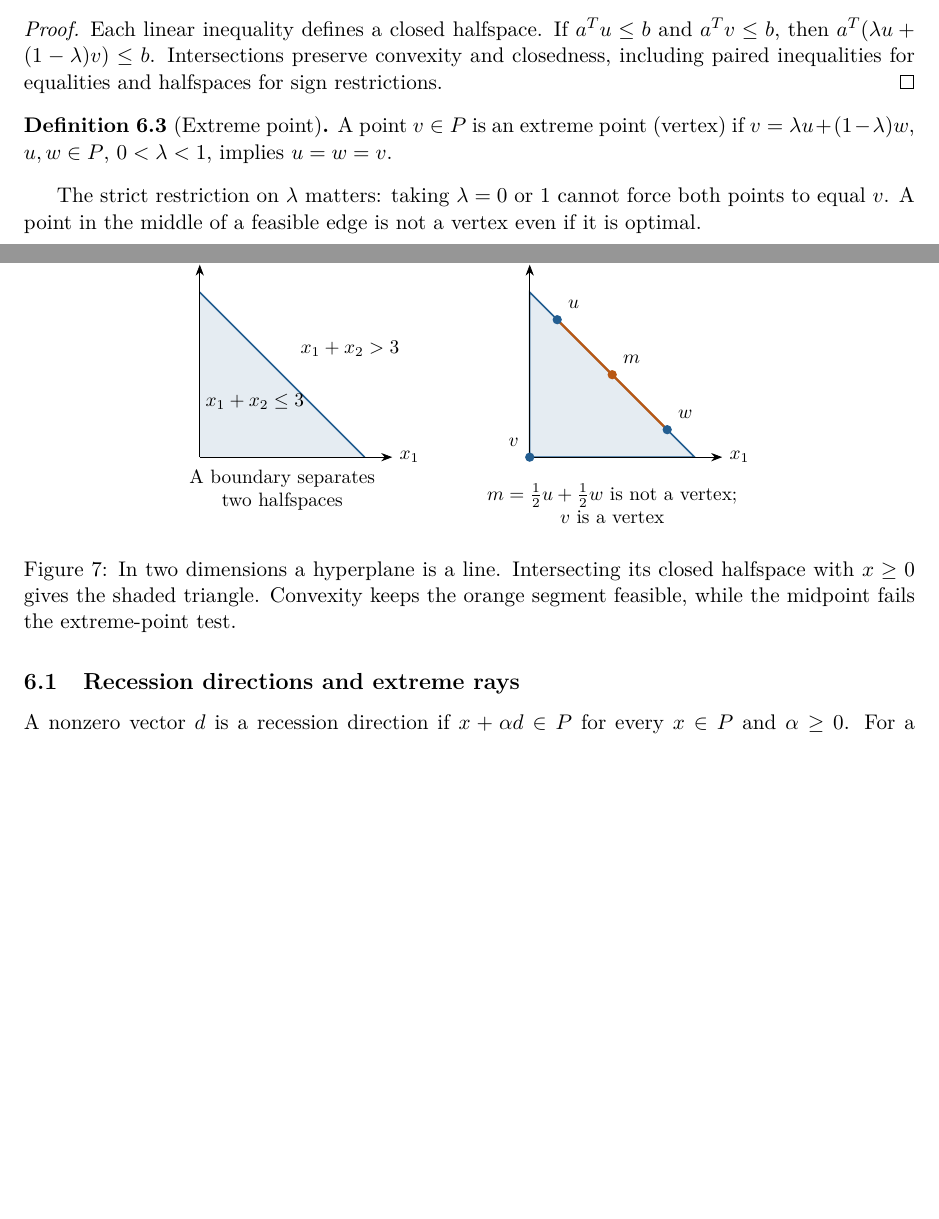
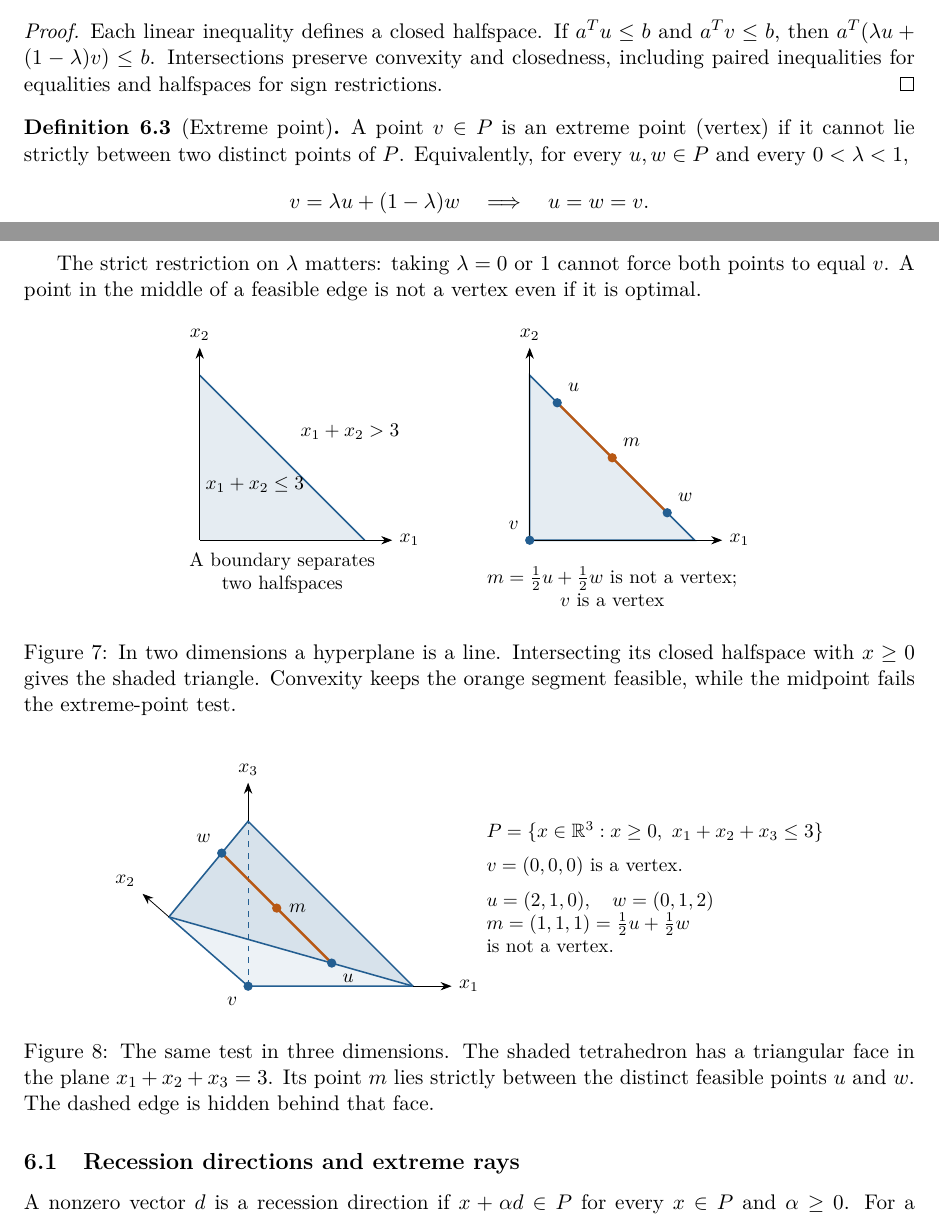
Before and after one commit to 1180779/mathematical-modeling, a LaTeX document (notes/lectures/02-linear-programming.tex): two parts of pages 10 and 11 of 17, joined at a grey line, cut so that both start at the same text, the shorter picture padded with empty space. The pictures show the PDF file output/lectures/02-linear-programming.pdf that the author committed with the source.

Commit message:
docs: clarify extreme points and illustrate a 3D example

```diff
--- a/notes/lectures/02-linear-programming.tex
+++ b/notes/lectures/02-linear-programming.tex
@@ -578,8 +578,12 @@ are called in Polish \emph{zbi\'or wielo\'scienny} and, in the bounded case,
 \end{proof}
 
 \begin{definition}[Extreme point]\label{def:vertex}
-  A point $v\in P$ is an extreme point (vertex) if
-  $v=\lambda u+(1-\lambda)w$, $u,w\in P$, $0<\lambda<1$, implies $u=w=v$.
+  A point $v\in P$ is an extreme point (vertex) if it cannot lie strictly
+  between two distinct points of $P$. Equivalently, for every $u,w\in P$
+  and every $0<\lambda<1$,
+  \[
+    v=\lambda u+(1-\lambda)w\quad\Longrightarrow\quad u=w=v.
+  \]
 \end{definition}
 The strict restriction on $\lambda$ matters: taking $\lambda=0$ or $1$ cannot
 force both points to equal $v$. A point in the middle of a feasible edge is not
@@ -613,6 +617,38 @@ a vertex even if it is optimal.
     halfspace with $x\geq0$ gives the shaded triangle. Convexity keeps the orange
     segment feasible, while the midpoint fails the extreme-point test.}
   \label{fig:halfspace-vertex}
+\end{figure}
+
+\begin{figure}[H]
+  \centering
+  \begin{tikzpicture}[font=\small]
+    \begin{scope}[x={(1cm,0cm)},y={(-.48cm,.42cm)},z={(0cm,1cm)}]
+      \fill[modelblue!8] (0,0,0)--(3,0,0)--(0,3,0)--cycle;
+      \fill[modelblue!18] (3,0,0)--(0,3,0)--(0,0,3)--cycle;
+      \draw[modelblue,thick] (0,0,0)--(3,0,0)--(0,0,3)--(0,3,0)--cycle;
+      \draw[modelblue,thick] (3,0,0)--(0,3,0);
+      \draw[modelblue,dashed] (0,0,0)--(0,0,3);
+      \draw[model axis] (3,0,0)--(3.7,0,0) node[right] {$x_1$};
+      \draw[model axis] (0,3,0)--(0,4,0) node[above left] {$x_2$};
+      \draw[model axis] (0,0,3)--(0,0,3.7) node[above] {$x_3$};
+      \draw[modelorange,very thick] (2,1,0)--(0,1,2);
+      \node[model point,label=below right:{$u$}] at (2,1,0) {};
+      \node[model point,label=above left:{$w$}] at (0,1,2) {};
+      \node[model point,fill=modelorange,label=right:{$m$}] at (1,1,1) {};
+      \node[model point,label=below left:{$v$}] at (0,0,0) {};
+    \end{scope}
+    \node[align=left,anchor=west] at (4.2,1.8)
+    {$P=\{x\in\R^3:x\geq0,\ x_1+x_2+x_3\leq3\}$\\[2mm]
+      $v=(0,0,0)$ is a vertex.\\[2mm]
+      $u=(2,1,0),\quad w=(0,1,2)$\\
+      $m=(1,1,1)=\tfrac12u+\tfrac12w$\\
+      is not a vertex.};
+  \end{tikzpicture}
+  \caption{The same test in three dimensions. The shaded tetrahedron has a
+    triangular face in the plane $x_1+x_2+x_3=3$. Its point $m$ lies strictly
+    between the distinct feasible points $u$ and $w$. The dashed edge is hidden
+    behind that face.}
+  \label{fig:extreme-point-3d}
 \end{figure}
 
 \subsection{Recession directions and extreme rays}
```
Also changed, not shown: output/lectures/02-linear-programming.pdf, 1 other file.
